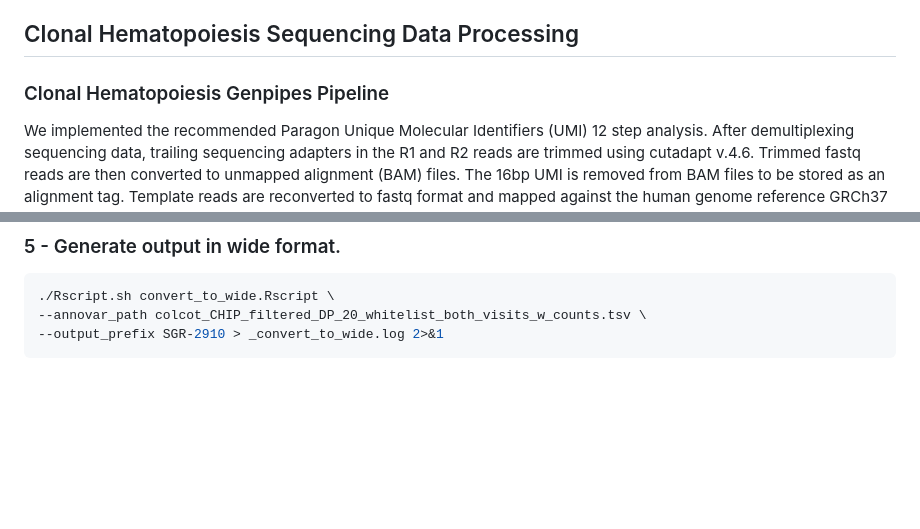
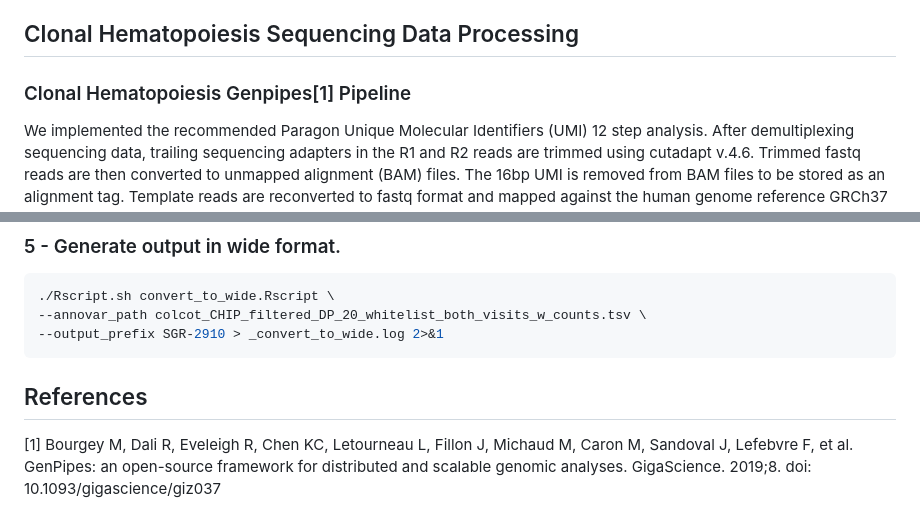
Before and after one commit to pgxcentre/COLCOT-CH-scripts, a Markdown page: README.md, 2 parts joined by grey strips. Rendered like a GitHub page; blank space fills up the shorter version.

Commit message:
added references to original chip filtering code from Vlasscheart et al. and Genpipes pipelines

````diff
--- a/README.md
+++ b/README.md
@@ -44,7 +44,7 @@ The present repository contains source code and guidelines for execution of impl
 
 ## Clonal Hematopoiesis Sequencing Data Processing
 
-### Clonal Hematopoiesis Genpipes Pipeline
+### Clonal Hematopoiesis Genpipes[1] Pipeline
 
 We implemented the recommended Paragon Unique Molecular Identifiers (UMI) 12 step analysis. After demultiplexing sequencing data, trailing sequencing adapters in the R1 and R2 reads are trimmed using cutadapt v.4.6. Trimmed fastq reads are then converted to unmapped alignment (BAM) files. The 16bp UMI is removed from BAM files to be stored as an alignment tag. Template reads are reconverted to fastq format and mapped against the human genome reference GRCh37 using bwa-mem v.0.7.17. The mapped and unmapped tagged reads are merged and the alignment file (with suffix mapped.umi.bam) is created. The resulting alignments are processed using Fulcrum Genomics’ consensus calling workflow provided by the toolset fgbio v2.2.1. Aligned reads are grouped as read families that appeared to have come from the same original molecule by adjacency strategy and allowing one edit between UMIs (only bases with mapping quality >= 20 are kept). Fgbio CallMolecularConsensusReads is then used to create consensus reads by combining the evidence from reads with the same unique molecular tag: at least 3 reads are required to produce a consensus base. The consensus reads are mapped against the human genome reference using bwa-mem v.0.7.17. Alignment files are filtered to exclude alignments with insert sizes <75 and > 305.
 
@@ -244,3 +244,8 @@ Add pileup counts to original variants file, generate a file with minimum inform
 --annovar_path colcot_CHIP_filtered_DP_20_whitelist_both_visits_w_counts.tsv \
 --output_prefix SGR-2910 > _convert_to_wide.log 2>&1
 ```
+
+
+## References
+
+[1] Bourgey M, Dali R, Eveleigh R, Chen KC, Letourneau L, Fillon J, Michaud M, Caron M, Sandoval J, Lefebvre F, et al. GenPipes: an open-source framework for distributed and scalable genomic analyses. GigaScience. 2019;8. doi: 10.1093/gigascience/giz037
````
